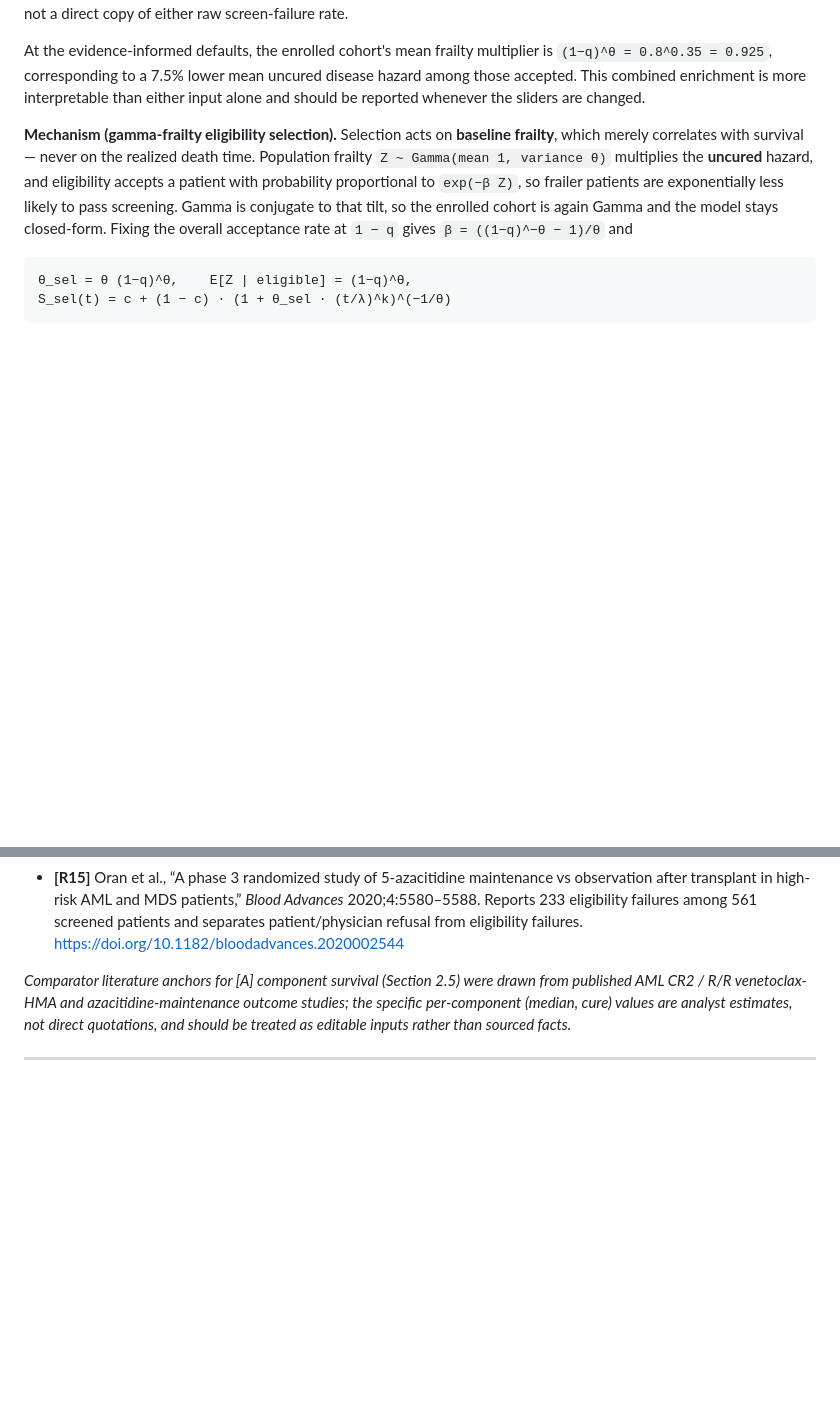
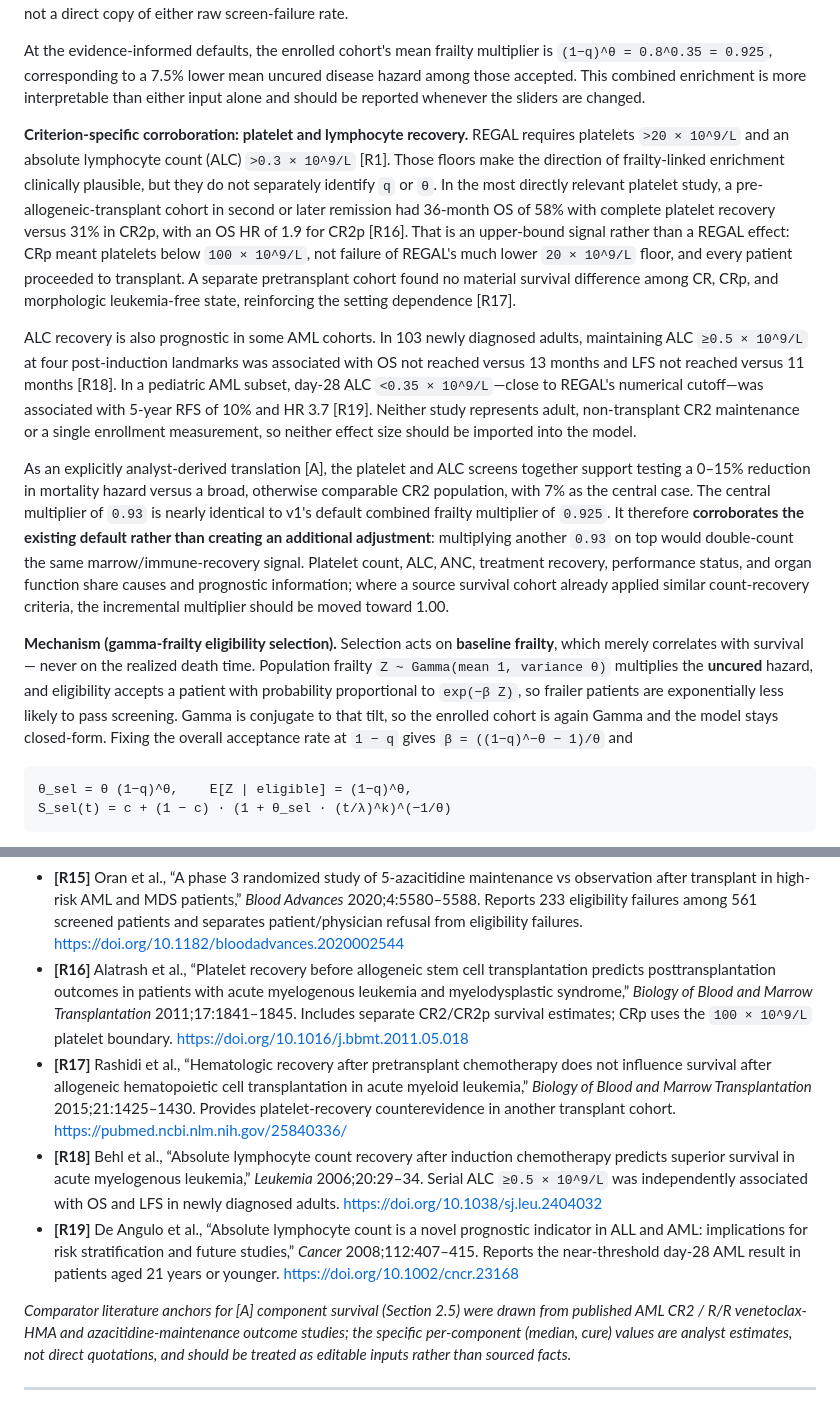
Before and after one commit to moalbaek/Regal_modeling, a Markdown page: REGAL_MODEL_DOCUMENTATION.md, 2 parts joined by grey strips. Rendered like a GitHub page; blank space fills up the shorter version.

Commit message:
docs: add blood-count evidence for v1 selection

```diff
--- a/REGAL_MODEL_DOCUMENTATION.md
+++ b/REGAL_MODEL_DOCUMENTATION.md
@@ -316,6 +316,33 @@ At the evidence-informed defaults, the enrolled cohort's mean frailty multiplier
 `(1−q)^θ = 0.8^0.35 = 0.925`, corresponding to a 7.5% lower mean uncured disease hazard among those
 accepted. This combined enrichment is more interpretable than either input alone and should be
 reported whenever the sliders are changed.
+
+**Criterion-specific corroboration: platelet and lymphocyte recovery.** REGAL requires platelets
+`>20 × 10^9/L` and an absolute lymphocyte count (ALC) `>0.3 × 10^9/L` [R1]. Those floors make the
+direction of frailty-linked enrichment clinically plausible, but they do not separately identify
+`q` or `θ`. In the most directly relevant platelet study, a pre-allogeneic-transplant cohort in
+second or later remission had 36-month OS of 58% with complete platelet recovery versus 31% in
+CR2p, with an OS HR of 1.9 for CR2p [R16]. That is an upper-bound signal rather than a REGAL effect:
+CRp meant platelets below `100 × 10^9/L`, not failure of REGAL's much lower
+`20 × 10^9/L` floor, and every patient proceeded to transplant. A separate pretransplant cohort
+found no material survival difference among CR, CRp, and morphologic leukemia-free state, reinforcing
+the setting dependence [R17].
+
+ALC recovery is also prognostic in some AML cohorts. In 103 newly diagnosed adults, maintaining ALC
+`≥0.5 × 10^9/L` at four post-induction landmarks was associated with OS not reached versus 13
+months and LFS not reached versus 11 months [R18]. In a pediatric AML subset, day-28 ALC
+`<0.35 × 10^9/L`—close to REGAL's numerical cutoff—was associated with 5-year RFS of 10% and
+HR 3.7 [R19]. Neither study represents adult, non-transplant CR2 maintenance or a single enrollment
+measurement, so neither effect size should be imported into the model.
+
+As an explicitly analyst-derived translation [A], the platelet and ALC screens together support
+testing a 0–15% reduction in mortality hazard versus a broad, otherwise comparable CR2 population,
+with 7% as the central case. The central multiplier of `0.93` is nearly identical to v1's default
+combined frailty multiplier of `0.925`. It therefore **corroborates the existing default rather than
+creating an additional adjustment**: multiplying another `0.93` on top would double-count the same
+marrow/immune-recovery signal. Platelet count, ALC, ANC, treatment recovery, performance status, and
+organ function share causes and prognostic information; where a source survival cohort already
+applied similar count-recovery criteria, the incremental multiplier should be moved toward 1.00.
 
 **Mechanism (gamma-frailty eligibility selection).** Selection acts on **baseline frailty**, which
 merely correlates with survival — never on the realized death time. Population frailty
@@ -1151,6 +1178,23 @@ dates matter.
   after transplant in high-risk AML and MDS patients,” *Blood Advances* 2020;4:5580–5588. Reports
   233 eligibility failures among 561 screened patients and separates patient/physician refusal from
   eligibility failures. https://doi.org/10.1182/bloodadvances.2020002544
+- **[R16]** Alatrash et al., “Platelet recovery before allogeneic stem cell transplantation
+  predicts posttransplantation outcomes in patients with acute myelogenous leukemia and
+  myelodysplastic syndrome,” *Biology of Blood and Marrow Transplantation* 2011;17:1841–1845.
+  Includes separate CR2/CR2p survival estimates; CRp uses the `100 × 10^9/L` platelet boundary.
+  https://doi.org/10.1016/j.bbmt.2011.05.018
+- **[R17]** Rashidi et al., “Hematologic recovery after pretransplant chemotherapy does not influence
+  survival after allogeneic hematopoietic cell transplantation in acute myeloid leukemia,”
+  *Biology of Blood and Marrow Transplantation* 2015;21:1425–1430. Provides platelet-recovery
+  counterevidence in another transplant cohort. https://pubmed.ncbi.nlm.nih.gov/25840336/
+- **[R18]** Behl et al., “Absolute lymphocyte count recovery after induction chemotherapy predicts
+  superior survival in acute myelogenous leukemia,” *Leukemia* 2006;20:29–34. Serial ALC
+  `≥0.5 × 10^9/L` was independently associated with OS and LFS in newly diagnosed adults.
+  https://doi.org/10.1038/sj.leu.2404032
+- **[R19]** De Angulo et al., “Absolute lymphocyte count is a novel prognostic indicator in ALL and
+  AML: implications for risk stratification and future studies,” *Cancer* 2008;112:407–415.
+  Reports the near-threshold day-28 AML result in patients aged 21 years or younger.
+  https://doi.org/10.1002/cncr.23168
 
 *Comparator literature anchors for [A] component survival (Section 2.5) were drawn from published
 AML CR2 / R/R venetoclax-HMA and azacitidine-maintenance outcome studies; the specific
```
